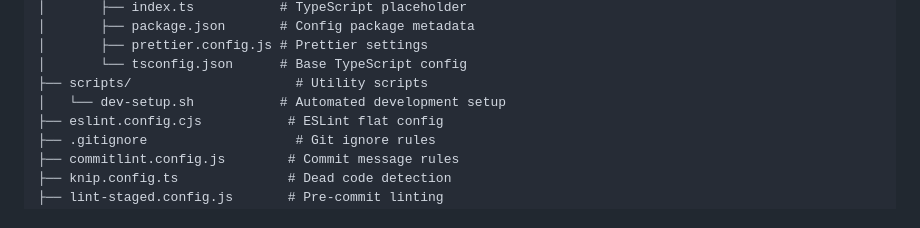
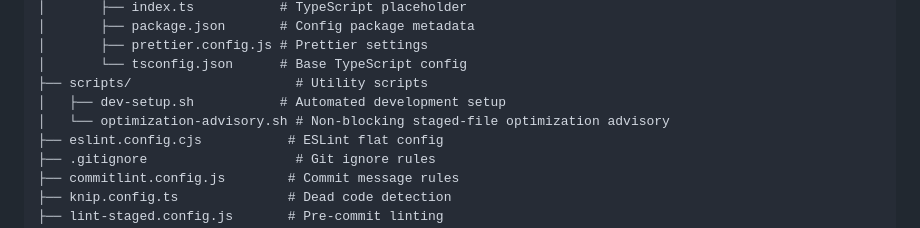
Before and after one commit to SDX24/SDX24, a Markdown page: .context/project-structure.md, the part around one of its changes. Rendered like a GitHub page.

```diff
--- a/.context/project-structure.md
+++ b/.context/project-structure.md
@@ -88,7 +92,8 @@ SDX24/
 │       ├── prettier.config.js # Prettier settings
 │       └── tsconfig.json      # Base TypeScript config
 ├── scripts/                     # Utility scripts
-│   └── dev-setup.sh           # Automated development setup
+│   ├── dev-setup.sh           # Automated development setup
+│   └── optimization-advisory.sh # Non-blocking staged-file optimization advisory
 ├── eslint.config.cjs           # ESLint flat config
 ├── .gitignore                   # Git ignore rules
 ├── commitlint.config.js        # Commit message rules
```
Also changed, not shown: other parts of .context/project-structure.md (+15 -6 lines), .context/components.md (+11 -1 lines), .context/devops-rules.md (+5 -0 lines).
